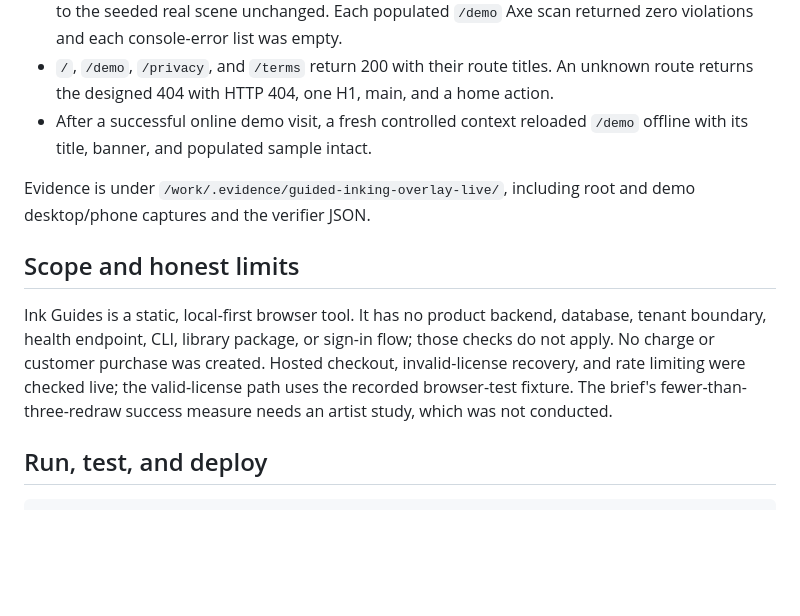
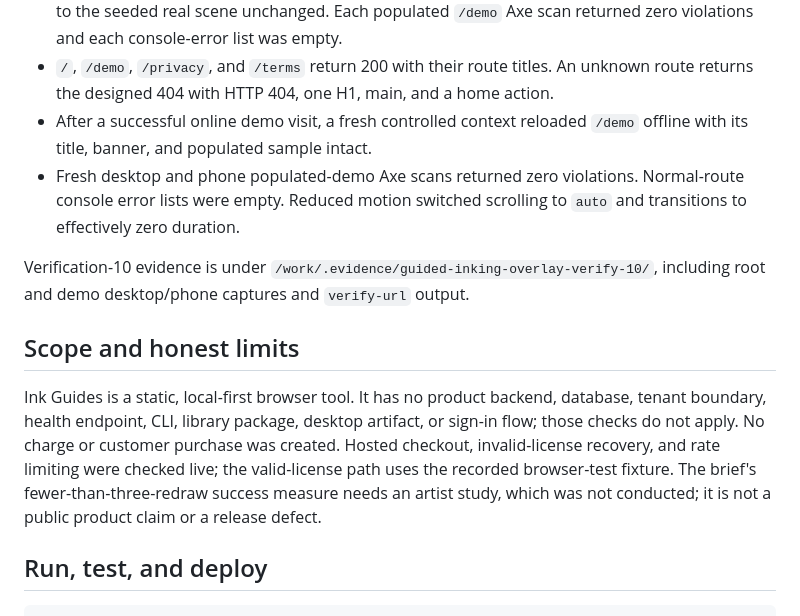
Before and after one commit to B-Divyesh/sf-guided-inking-overlay, a Markdown page: .factory/handoff.md, the part around one of its changes. Rendered like a GitHub page; blank space fills up the shorter version.

```diff
--- a/.factory/handoff.md
+++ b/.factory/handoff.md
@@ -65,12 +63,13 @@ The deployed domain is <https://guided-inking-overlay.sociobot.in>.
 - In each fresh context, one click opened the populated Rainy station sample (`13 fan lines · 1 curved guide`), showed the persistent sample label, saved demo-only data, reset it, and returned to the seeded real scene unchanged. Each populated `/demo` Axe scan returned zero violations and each console-error list was empty.
 - `/`, `/demo`, `/privacy`, and `/terms` return 200 with their route titles. An unknown route returns the designed 404 with HTTP 404, one H1, main, and a home action.
 - After a successful online demo visit, a fresh controlled context reloaded `/demo` offline with its title, banner, and populated sample intact.
+- Fresh desktop and phone populated-demo Axe scans returned zero violations. Normal-route console error lists were empty. Reduced motion switched scrolling to `auto` and transitions to effectively zero duration.
 
-Evidence is under `/work/.evidence/guided-inking-overlay-live/`, including root and demo desktop/phone captures and the verifier JSON.
+Verification-10 evidence is under `/work/.evidence/guided-inking-overlay-verify-10/`, including root and demo desktop/phone captures and `verify-url` output.
 
 ## Scope and honest limits
 
-Ink Guides is a static, local-first browser tool. It has no product backend, database, tenant boundary, health endpoint, CLI, library package, or sign-in flow; those checks do not apply. No charge or customer purchase was created. Hosted checkout, invalid-license recovery, and rate limiting were checked live; the valid-license path uses the recorded browser-test fixture. The brief's fewer-than-three-redraw success measure needs an artist study, which was not conducted.
+Ink Guides is a static, local-first browser tool. It has no product backend, database, tenant boundary, health endpoint, CLI, library package, desktop artifact, or sign-in flow; those checks do not apply. No charge or customer purchase was created. Hosted checkout, invalid-license recovery, and rate limiting were checked live; the valid-license path uses the recorded browser-test fixture. The brief's fewer-than-three-redraw success measure needs an artist study, which was not conducted; it is not a public product claim or a release defect.
 
 ## Run, test, and deploy
 
```
Also changed, not shown: other parts of .factory/handoff.md (+15 -17 lines), .factory/verification-10.md (added, +85 -0 lines).
